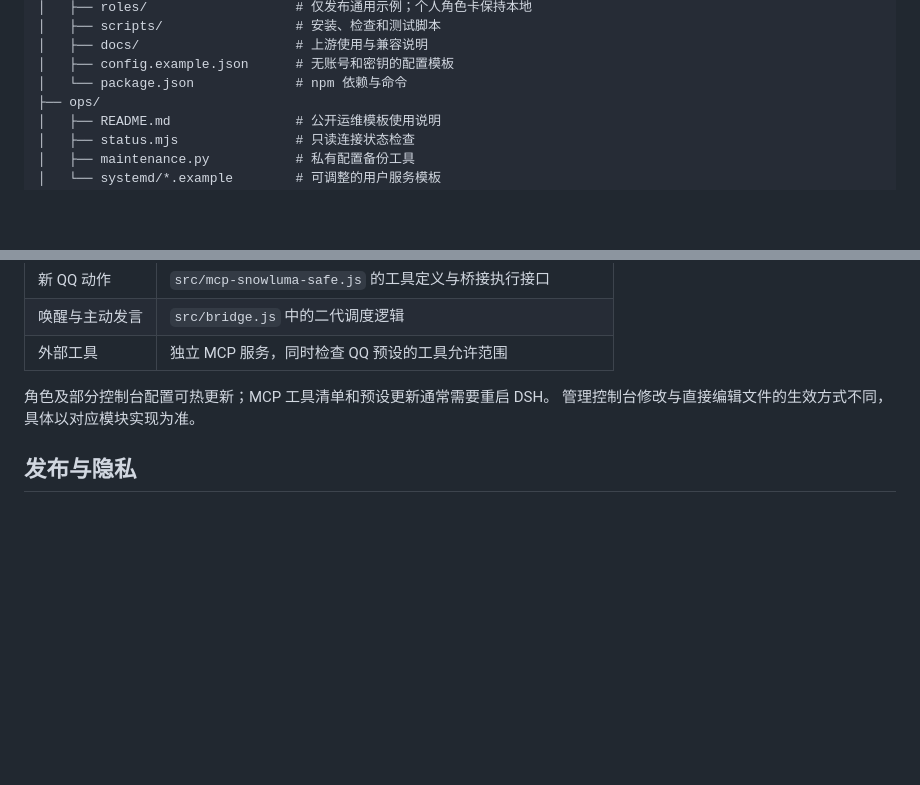
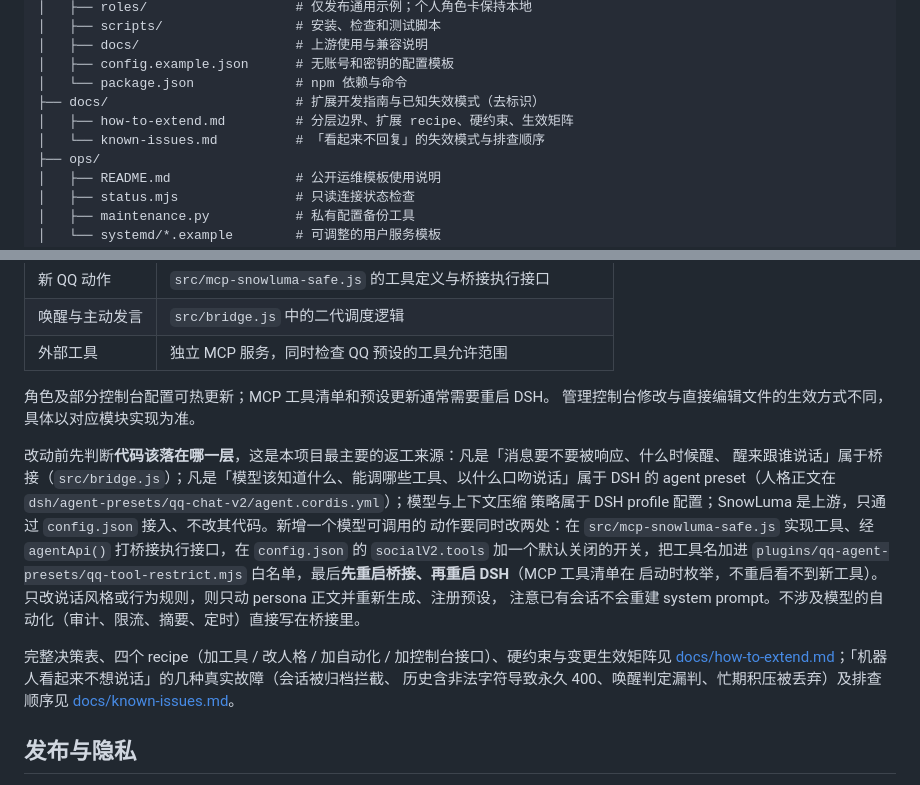
Before and after one commit to hiGhbYte29/DS_bot, a Markdown page: README.md, 2 parts joined by grey strips. GitHub-like rendering; blank space fills up the shorter version.

```diff
--- a/README.md
+++ b/README.md
@@ -91,6 +91,9 @@ DS_bot/
 │   ├── docs/                    # 上游使用与兼容说明
 │   ├── config.example.json      # 无账号和密钥的配置模板
 │   └── package.json             # npm 依赖与命令
+├── docs/                        # 扩展开发指南与已知失效模式（去标识）
+│   ├── how-to-extend.md         # 分层边界、扩展 recipe、硬约束、生效矩阵
+│   └── known-issues.md          # 「看起来不回复」的失效模式与排查顺序
 ├── ops/
 │   ├── README.md                # 公开运维模板使用说明
 │   ├── status.mjs               # 只读连接状态检查
@@ -141,6 +144,21 @@ SnowLuma 的安装、启动和 QQ 登录由使用者独立完成。不要同时
 角色及部分控制台配置可热更新；MCP 工具清单和预设更新通常需要重启 DSH。
 管理控制台修改与直接编辑文件的生效方式不同，具体以对应模块实现为准。
 
+改动前先判断**代码该落在哪一层**，这是本项目最主要的返工来源：凡是「消息要不要被响应、什么时候醒、
+醒来跟谁说话」属于桥接（`src/bridge.js`）；凡是「模型该知道什么、能调哪些工具、以什么口吻说话」属于
+DSH 的 agent preset（人格正文在 `dsh/agent-presets/qq-chat-v2/agent.cordis.yml`）；模型与上下文压缩
+策略属于 DSH profile 配置；SnowLuma 是上游，只通过 `config.json` 接入、不改其代码。新增一个模型可调用的
+动作要同时改两处：在 `src/mcp-snowluma-safe.js` 实现工具、经 `agentApi()` 打桥接执行接口，在
+`config.json` 的 `socialV2.tools` 加一个默认关闭的开关，把工具名加进
+`plugins/qq-agent-presets/qq-tool-restrict.mjs` 白名单，最后**先重启桥接、再重启 DSH**（MCP 工具清单在
+启动时枚举，不重启看不到新工具）。只改说话风格或行为规则，则只动 persona 正文并重新生成、注册预设，
+注意已有会话不会重建 system prompt。不涉及模型的自动化（审计、限流、摘要、定时）直接写在桥接里。
+
+完整决策表、四个 recipe（加工具 / 改人格 / 加自动化 / 加控制台接口）、硬约束与变更生效矩阵见
+[docs/how-to-extend.md](docs/how-to-extend.md)；「机器人看起来不想说话」的几种真实故障（会话被归档拦截、
+历史含非法字符导致永久 400、唤醒判定漏判、忙期积压被丢弃）及排查顺序见
+[docs/known-issues.md](docs/known-issues.md)。
+
 ## 发布与隐私
 
 `.gitignore` 排除真实配置、DSH 凭据、OneBot 账号文件、登录数据、聊天状态、工具日志、备份、
```
Also changed, not shown: docs/how-to-extend.md (added, +273 -0 lines), docs/known-issues.md (added, +181 -0 lines).
